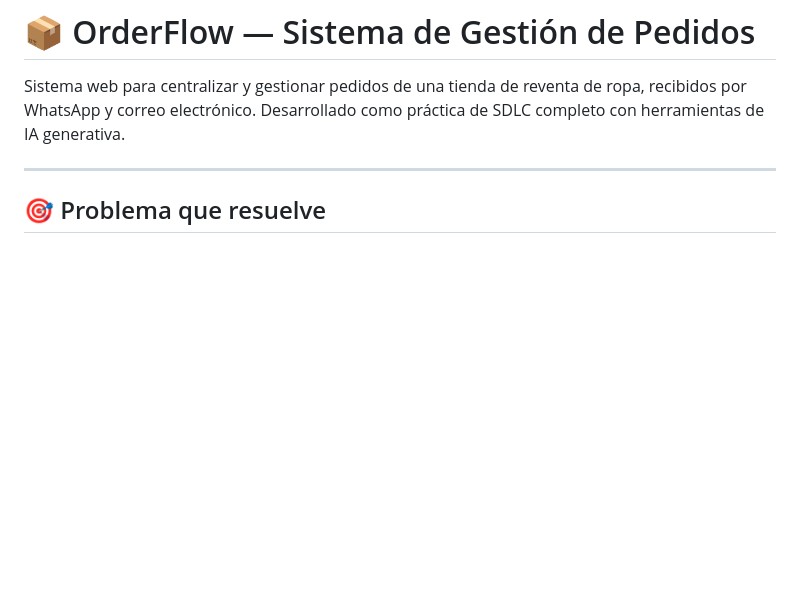
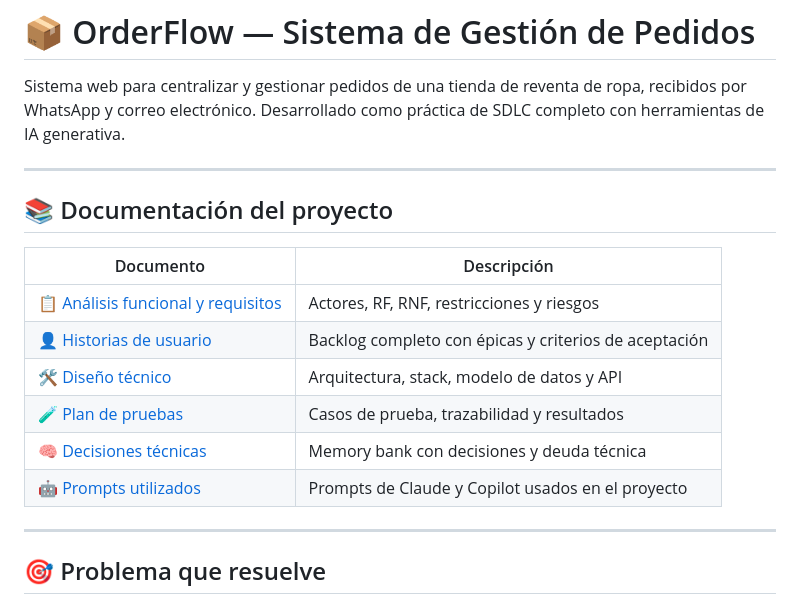
Before and after one commit to Braxwells/orderflow-genai, a Markdown page: README.md, the part around the change. GitHub-like rendering; blank space fills up the shorter version.

Commit message:
Add project documentation section to README
Added project documentation section with links to various project-related documents.

```diff
--- a/README.md
+++ b/README.md
@@ -3,6 +3,19 @@
 Sistema web para centralizar y gestionar pedidos de una tienda de reventa de ropa,
 recibidos por WhatsApp y correo electrónico. Desarrollado como práctica de SDLC
 completo con herramientas de IA generativa.
+
+---
+
+## 📚 Documentación del proyecto
+
+| Documento | Descripción |
+|-----------|-------------|
+| [📋 Análisis funcional y requisitos](docs/01_Analisis_funcional_y_requisitos.md) | Actores, RF, RNF, restricciones y riesgos |
+| [👤 Historias de usuario](docs/02_Historias_de_usuario.md) | Backlog completo con épicas y criterios de aceptación |
+| [🛠️ Diseño técnico](docs/03_Diseno_tecnico_y_propuesta.md) | Arquitectura, stack, modelo de datos y API |
+| [🧪 Plan de pruebas](docs/04_Plan_de_pruebas.md) | Casos de prueba, trazabilidad y resultados |
+| [🧠 Decisiones técnicas](memory-bank/decisiones.md) | Memory bank con decisiones y deuda técnica |
+| [🤖 Prompts utilizados](prompts/prompts_usados.md) | Prompts de Claude y Copilot usados en el proyecto |
 
 ---
 
```
